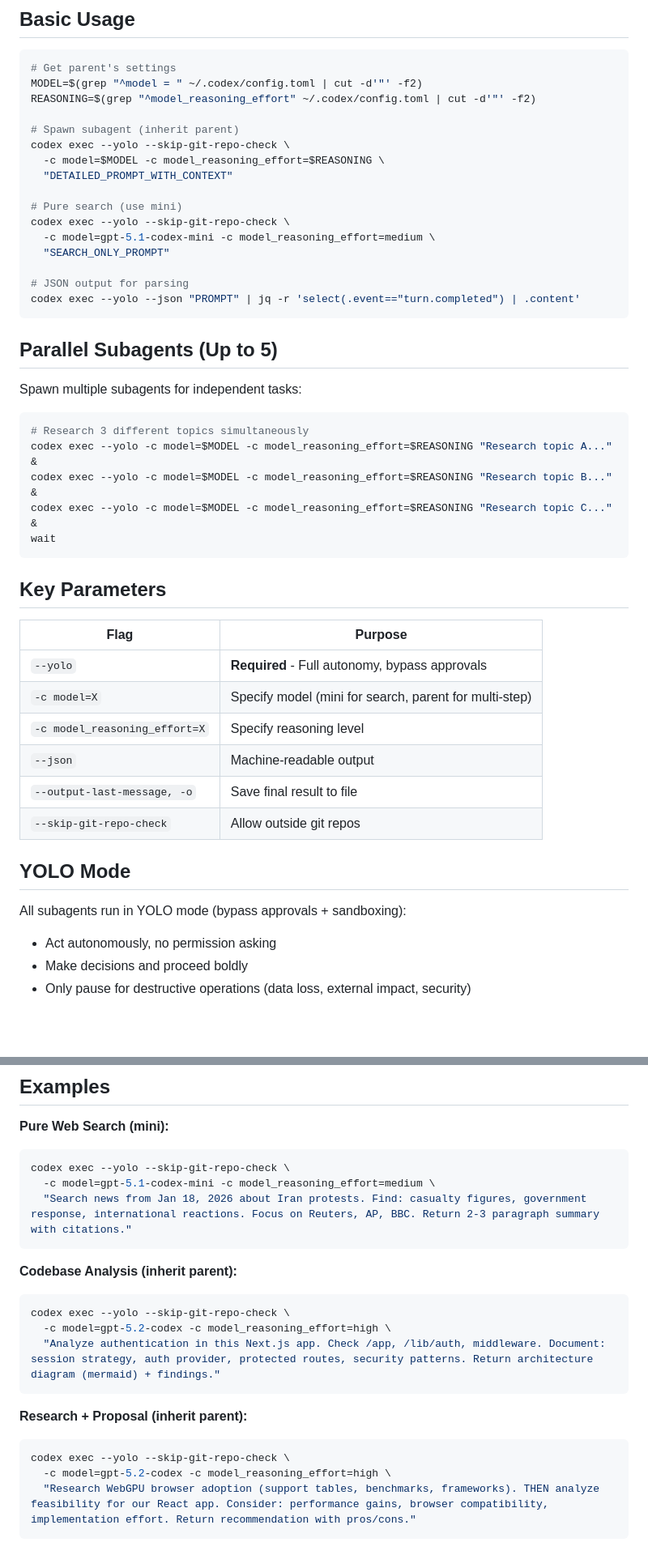
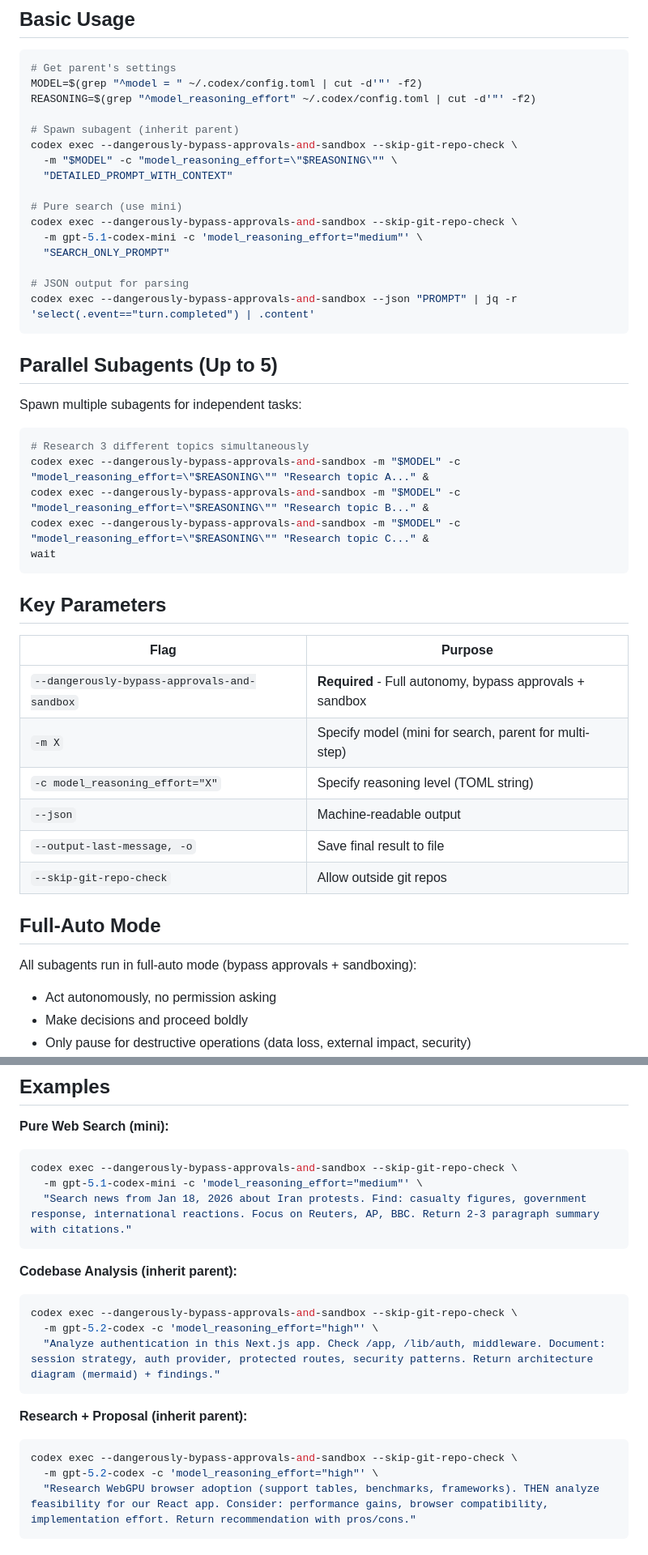
Before and after one commit to am-will/agent-skills, a Markdown page: skills/codex-subagent/SKILL.md, 2 parts joined by grey strips. Shown at 81% size. GitHub-like rendering; blank space fills up the shorter version.

Commit message:
Update codex-subagent skill to remove yolo flag

````diff
--- a/skills/codex-subagent/SKILL.md
+++ b/skills/codex-subagent/SKILL.md
@@ -108,17 +108,17 @@ MODEL=$(grep "^model = " ~/.codex/config.toml | cut -d'"' -f2)
 REASONING=$(grep "^model_reasoning_effort" ~/.codex/config.toml | cut -d'"' -f2)
 
 # Spawn subagent (inherit parent)
-codex exec --yolo --skip-git-repo-check \
-  -c model=$MODEL -c model_reasoning_effort=$REASONING \
+codex exec --dangerously-bypass-approvals-and-sandbox --skip-git-repo-check \
+  -m "$MODEL" -c "model_reasoning_effort=\"$REASONING\"" \
   "DETAILED_PROMPT_WITH_CONTEXT"
 
 # Pure search (use mini)
-codex exec --yolo --skip-git-repo-check \
-  -c model=gpt-5.1-codex-mini -c model_reasoning_effort=medium \
+codex exec --dangerously-bypass-approvals-and-sandbox --skip-git-repo-check \
+  -m gpt-5.1-codex-mini -c 'model_reasoning_effort="medium"' \
   "SEARCH_ONLY_PROMPT"
 
 # JSON output for parsing
-codex exec --yolo --json "PROMPT" | jq -r 'select(.event=="turn.completed") | .content'
+codex exec --dangerously-bypass-approvals-and-sandbox --json "PROMPT" | jq -r 'select(.event=="turn.completed") | .content'
 ```
 
 ## Parallel Subagents (Up to 5)
@@ -126,9 +126,9 @@ codex exec --yolo --json "PROMPT" | jq -r 'select(.event=="turn.completed") | .c
 Spawn multiple subagents for independent tasks:
 ```bash
 # Research 3 different topics simultaneously
-codex exec --yolo -c model=$MODEL -c model_reasoning_effort=$REASONING "Research topic A..." &
-codex exec --yolo -c model=$MODEL -c model_reasoning_effort=$REASONING "Research topic B..." &
-codex exec --yolo -c model=$MODEL -c model_reasoning_effort=$REASONING "Research topic C..." &
+codex exec --dangerously-bypass-approvals-and-sandbox -m "$MODEL" -c "model_reasoning_effort=\"$REASONING\"" "Research topic A..." &
+codex exec --dangerously-bypass-approvals-and-sandbox -m "$MODEL" -c "model_reasoning_effort=\"$REASONING\"" "Research topic B..." &
+codex exec --dangerously-bypass-approvals-and-sandbox -m "$MODEL" -c "model_reasoning_effort=\"$REASONING\"" "Research topic C..." &
 wait
 ```
 
@@ -136,16 +136,16 @@ wait
 
 | Flag | Purpose |
 |------|---------|
-| `--yolo` | **Required** - Full autonomy, bypass approvals |
-| `-c model=X` | Specify model (mini for search, parent for multi-step) |
-| `-c model_reasoning_effort=X` | Specify reasoning level |
+| `--dangerously-bypass-approvals-and-sandbox` | **Required** - Full autonomy, bypass approvals + sandbox |
+| `-m X` | Specify model (mini for search, parent for multi-step) |
+| `-c model_reasoning_effort="X"` | Specify reasoning level (TOML string) |
 | `--json` | Machine-readable output |
 | `--output-last-message, -o` | Save final result to file |
 | `--skip-git-repo-check` | Allow outside git repos |
 
-## YOLO Mode
+## Full-Auto Mode
 
-All subagents run in YOLO mode (bypass approvals + sandboxing):
+All subagents run in full-auto mode (bypass approvals + sandboxing):
 - Act autonomously, no permission asking
 - Make decisions and proceed boldly
 - Only pause for destructive operations (data loss, external impact, security)
@@ -163,22 +163,22 @@ All subagents run in YOLO mode (bypass approvals + sandboxing):
 
 **Pure Web Search (mini):**
 ```bash
-codex exec --yolo --skip-git-repo-check \
-  -c model=gpt-5.1-codex-mini -c model_reasoning_effort=medium \
+codex exec --dangerously-bypass-approvals-and-sandbox --skip-git-repo-check \
+  -m gpt-5.1-codex-mini -c 'model_reasoning_effort="medium"' \
   "Search news from Jan 18, 2026 about Iran protests. Find: casualty figures, government response, international reactions. Focus on Reuters, AP, BBC. Return 2-3 paragraph summary with citations."
 ```
 
 **Codebase Analysis (inherit parent):**
 ```bash
-codex exec --yolo --skip-git-repo-check \
-  -c model=gpt-5.2-codex -c model_reasoning_effort=high \
+codex exec --dangerously-bypass-approvals-and-sandbox --skip-git-repo-check \
+  -m gpt-5.2-codex -c 'model_reasoning_effort="high"' \
   "Analyze authentication in this Next.js app. Check /app, /lib/auth, middleware. Document: session strategy, auth provider, protected routes, security patterns. Return architecture diagram (mermaid) + findings."
 ```
 
 **Research + Proposal (inherit parent):**
 ```bash
-codex exec --yolo --skip-git-repo-check \
-  -c model=gpt-5.2-codex -c model_reasoning_effort=high \
+codex exec --dangerously-bypass-approvals-and-sandbox --skip-git-repo-check \
+  -m gpt-5.2-codex -c 'model_reasoning_effort="high"' \
   "Research WebGPU browser adoption (support tables, benchmarks, frameworks). THEN analyze feasibility for our React app. Consider: performance gains, browser compatibility, implementation effort. Return recommendation with pros/cons."
 ```
 
````
Also changed, not shown: other parts of skills/codex-subagent/SKILL.md (+5 -5 lines).
